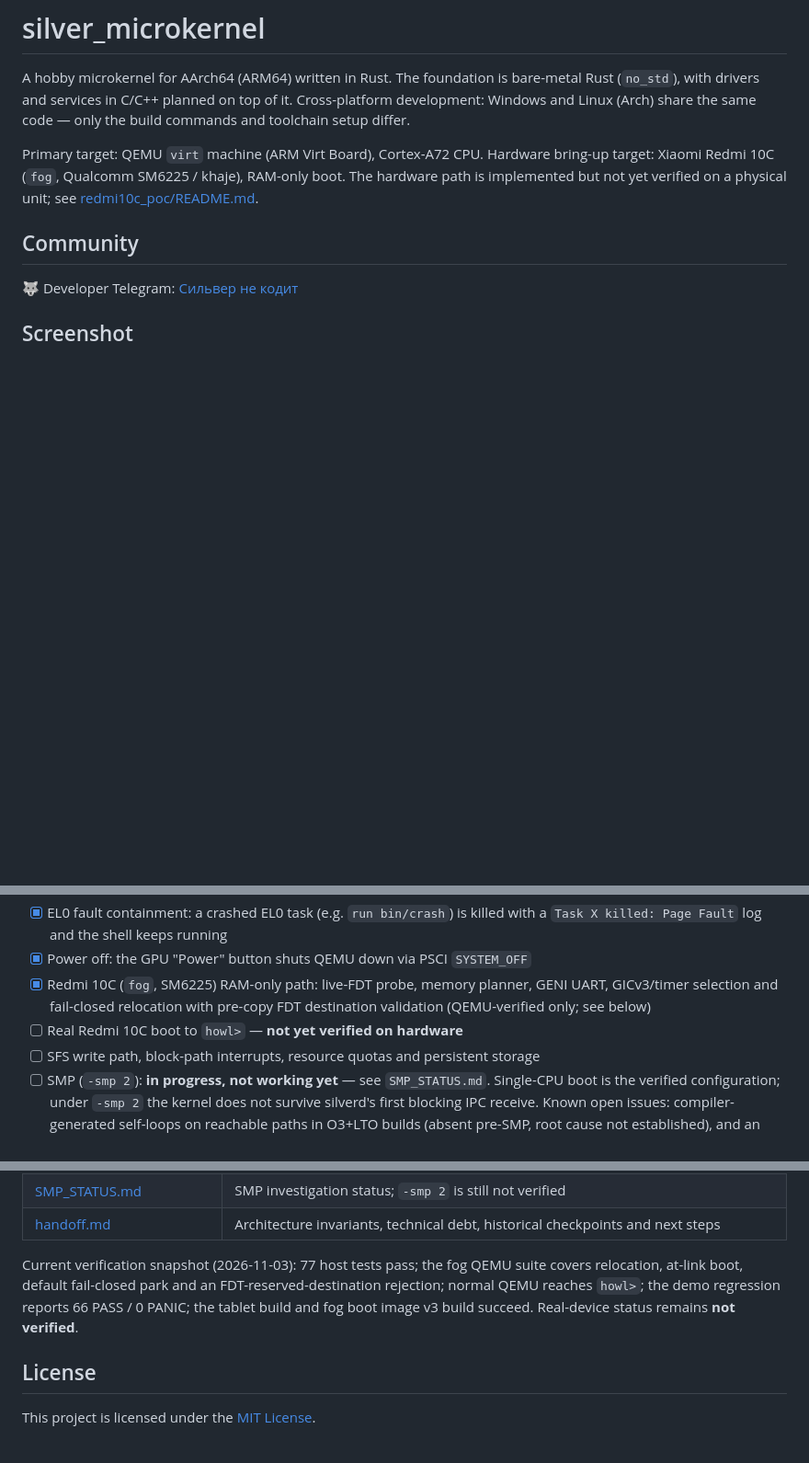
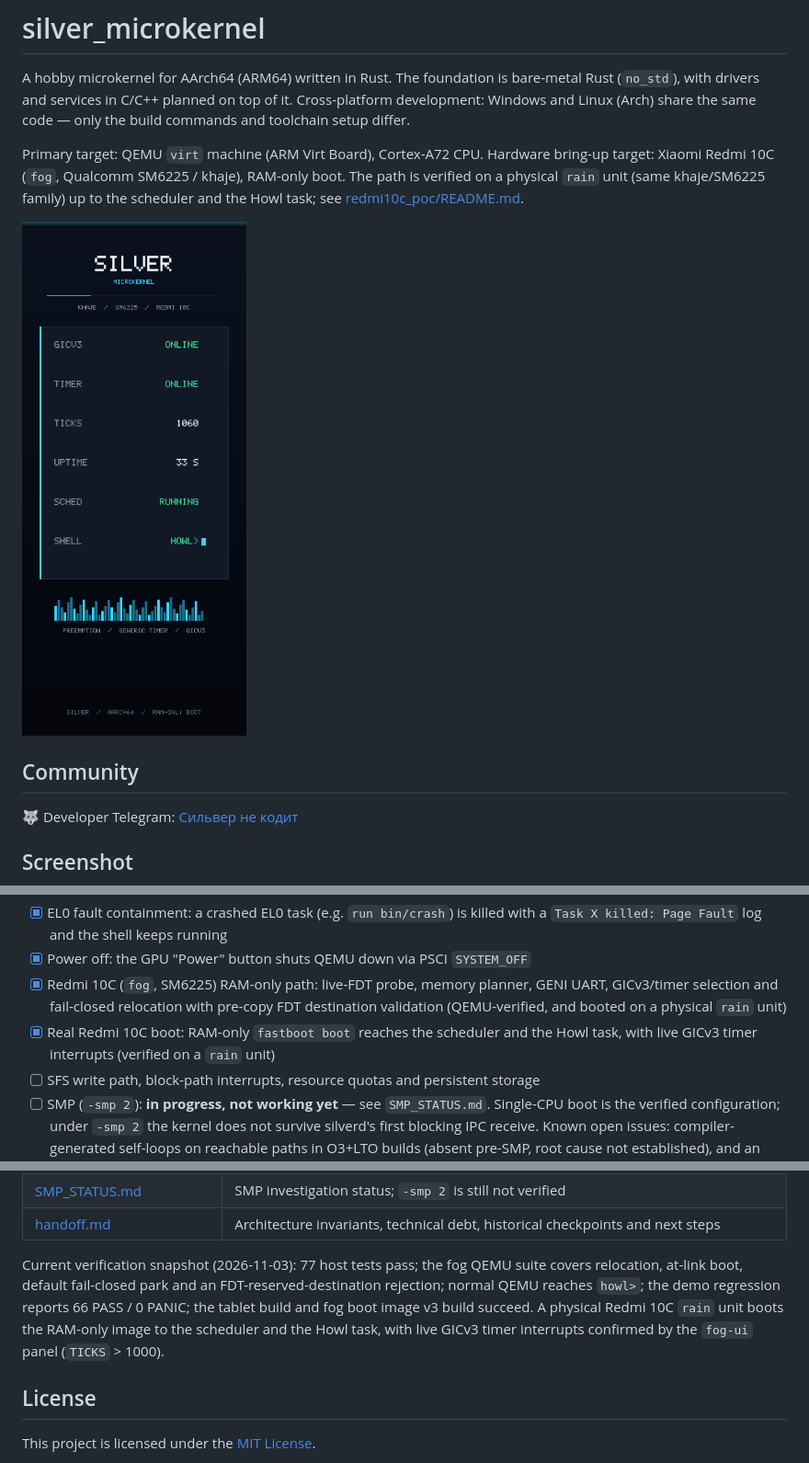
Before and after one commit to vvirei333/Silver-microkernel, a Markdown page: README.md, 3 parts joined by grey strips. Shown at 92% size. Rendered like a GitHub page; pictures changed too: redmi10c_poc/fog-ui.png (added); blank space fills up the shorter version.

```diff
--- a/README.md
+++ b/README.md
@@ -7,8 +7,11 @@ code — only the build commands and toolchain setup differ.
 
 Primary target: QEMU `virt` machine (ARM Virt Board), Cortex-A72 CPU.
 Hardware bring-up target: Xiaomi Redmi 10C (`fog`, Qualcomm SM6225 / khaje),
-RAM-only boot. The hardware path is implemented but not yet verified on a
-physical unit; see [redmi10c_poc/README.md](redmi10c_poc/README.md).
+RAM-only boot. The path is verified on a physical `rain` unit (same
+khaje/SM6225 family) up to the scheduler and the Howl task; see
+[redmi10c_poc/README.md](redmi10c_poc/README.md).
+
+![Silver fog-ui status panel on the Redmi 10C](redmi10c_poc/fog-ui.png)
 
 ## Community
 
@@ -75,8 +78,8 @@ userspace.
 - [x] Dynamic ELF loader: `run <path>` loads an ELF64 file from the VFS into a fresh EL0 task with its own W^X address space
 - [x] EL0 fault containment: a crashed EL0 task (e.g. `run bin/crash`) is killed with a `Task X killed: Page Fault` log and the shell keeps running
 - [x] Power off: the GPU "Power" button shuts QEMU down via PSCI `SYSTEM_OFF`
-- [x] Redmi 10C (`fog`, SM6225) RAM-only path: live-FDT probe, memory planner, GENI UART, GICv3/timer selection and fail-closed relocation with pre-copy FDT destination validation (QEMU-verified only; see below)
-- [ ] Real Redmi 10C boot to `howl>` — **not yet verified on hardware**
+- [x] Redmi 10C (`fog`, SM6225) RAM-only path: live-FDT probe, memory planner, GENI UART, GICv3/timer selection and fail-closed relocation with pre-copy FDT destination validation (QEMU-verified, and booted on a physical `rain` unit)
+- [x] Real Redmi 10C boot: RAM-only `fastboot boot` reaches the scheduler and the Howl task, with live GICv3 timer interrupts (verified on a `rain` unit)
 - [ ] SFS write path, block-path interrupts, resource quotas and persistent storage
 - [ ] SMP (`-smp 2`): **in progress, not working yet** — see `SMP_STATUS.md`. Single-CPU boot is the verified configuration; under `-smp 2` the kernel does not survive silverd's first blocking IPC receive. Known open issues: compiler-generated self-loops on reachable paths in O3+LTO builds (absent pre-SMP, root cause not established), and an O1-run infinite Prefetch Abort (ESR `0x86000006`, FAR `0x40081a00`) pointing at kernel translation-table damage still under investigation. CPU1 stays offline (PSCI `CPU_ON` returns `-1`). Do not boot on hardware expecting SMP.
 
@@ -604,7 +608,9 @@ Current verification snapshot (2026-11-03): 77 host tests pass; the fog QEMU
 suite covers relocation, at-link boot, default fail-closed park and an
 FDT-reserved-destination rejection; normal QEMU reaches `howl>`; the demo
 regression reports 66 PASS / 0 PANIC; the tablet build and fog boot image v3
-build succeed. Real-device status remains **not verified**.
+build succeed. A physical Redmi 10C `rain` unit boots the RAM-only image to
+the scheduler and the Howl task, with live GICv3 timer interrupts confirmed by
+the `fog-ui` panel (`TICKS` > 1000).
 
 ## License
 
```
Also changed, not shown: other parts of README.md (+2 -1 lines), redmi10c_poc/README.md (+33 -12 lines).
